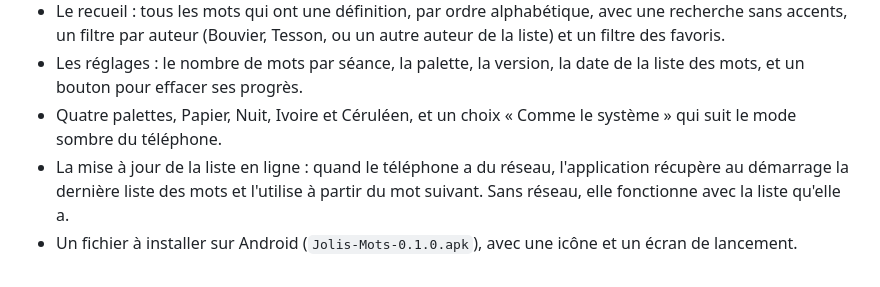
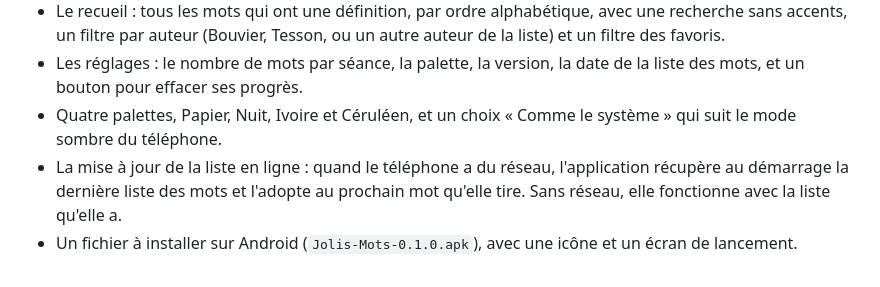
Before and after one commit to iago-swi/jolis-mots, a Markdown page: CHANGELOG.md, the part around the change. Drawn GitHub-style.

```diff
--- a/CHANGELOG.md
+++ b/CHANGELOG.md
@@ -15,7 +15,7 @@ Première version : l'application Android. La version Windows et l'atelier pour
 - Le recueil : tous les mots qui ont une définition, par ordre alphabétique, avec une recherche sans accents, un filtre par auteur (Bouvier, Tesson, ou un autre auteur de la liste) et un filtre des favoris.
 - Les réglages : le nombre de mots par séance, la palette, la version, la date de la liste des mots, et un bouton pour effacer ses progrès.
 - Quatre palettes, Papier, Nuit, Ivoire et Céruléen, et un choix « Comme le système » qui suit le mode sombre du téléphone.
-- La mise à jour de la liste en ligne : quand le téléphone a du réseau, l'application récupère au démarrage la dernière liste des mots et l'utilise à partir du mot suivant. Sans réseau, elle fonctionne avec la liste qu'elle a.
+- La mise à jour de la liste en ligne : quand le téléphone a du réseau, l'application récupère au démarrage la dernière liste des mots et l'adopte au prochain mot qu'elle tire. Sans réseau, elle fonctionne avec la liste qu'elle a.
 - Un fichier à installer sur Android (`Jolis-Mots-0.1.0.apk`), avec une icône et un écran de lancement.
 
 [0.1.0]: https://github.com/iago-swi/jolis-mots/releases/tag/v0.1.0
```
Also changed, not shown: PROJET.md (+2 -2 lines), README.md (+2 -2 lines), docs/captures/mot.png, docs/captures/palettes.png, docs/captures/quiz.png, docs/captures/recueil.png, docs/captures/reglages.png, 2 other files.
